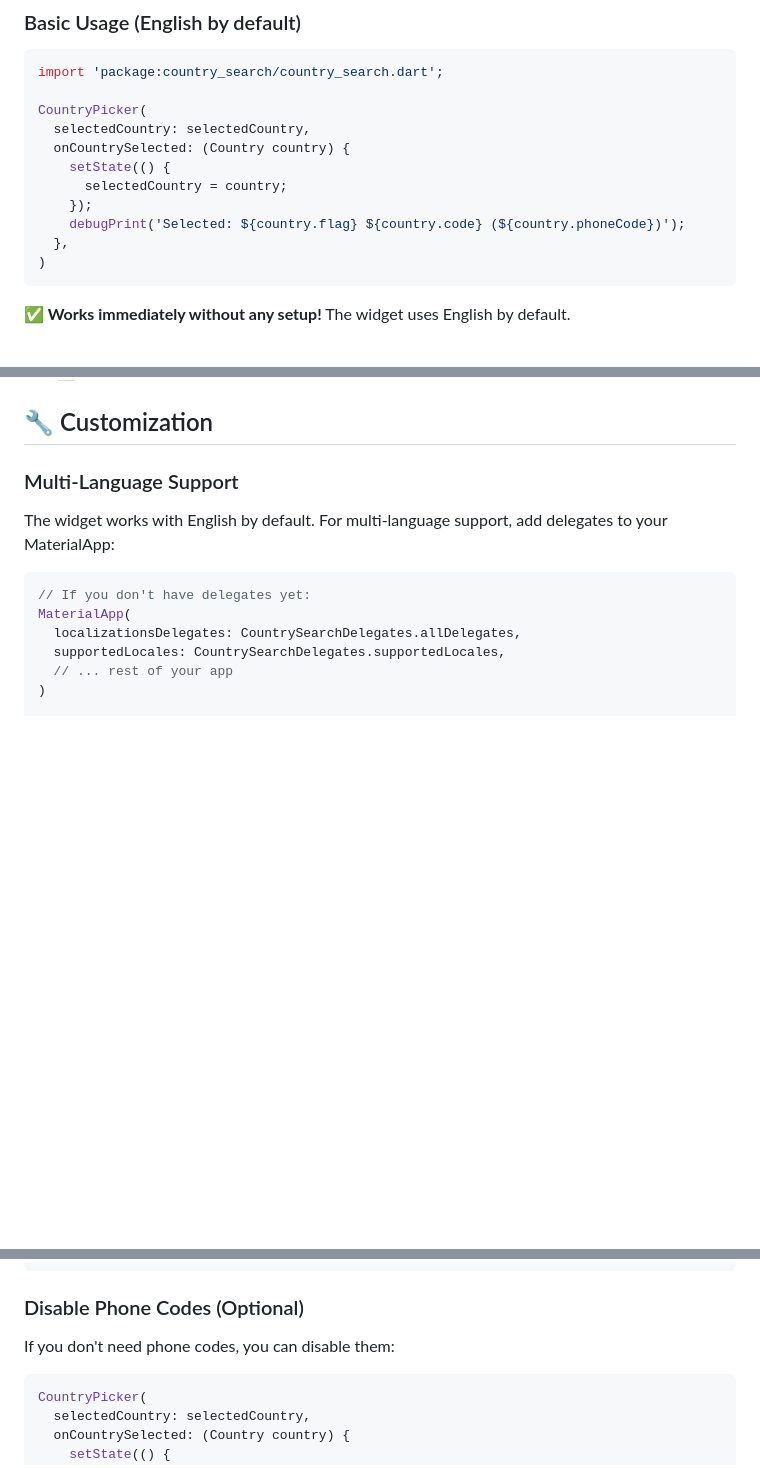
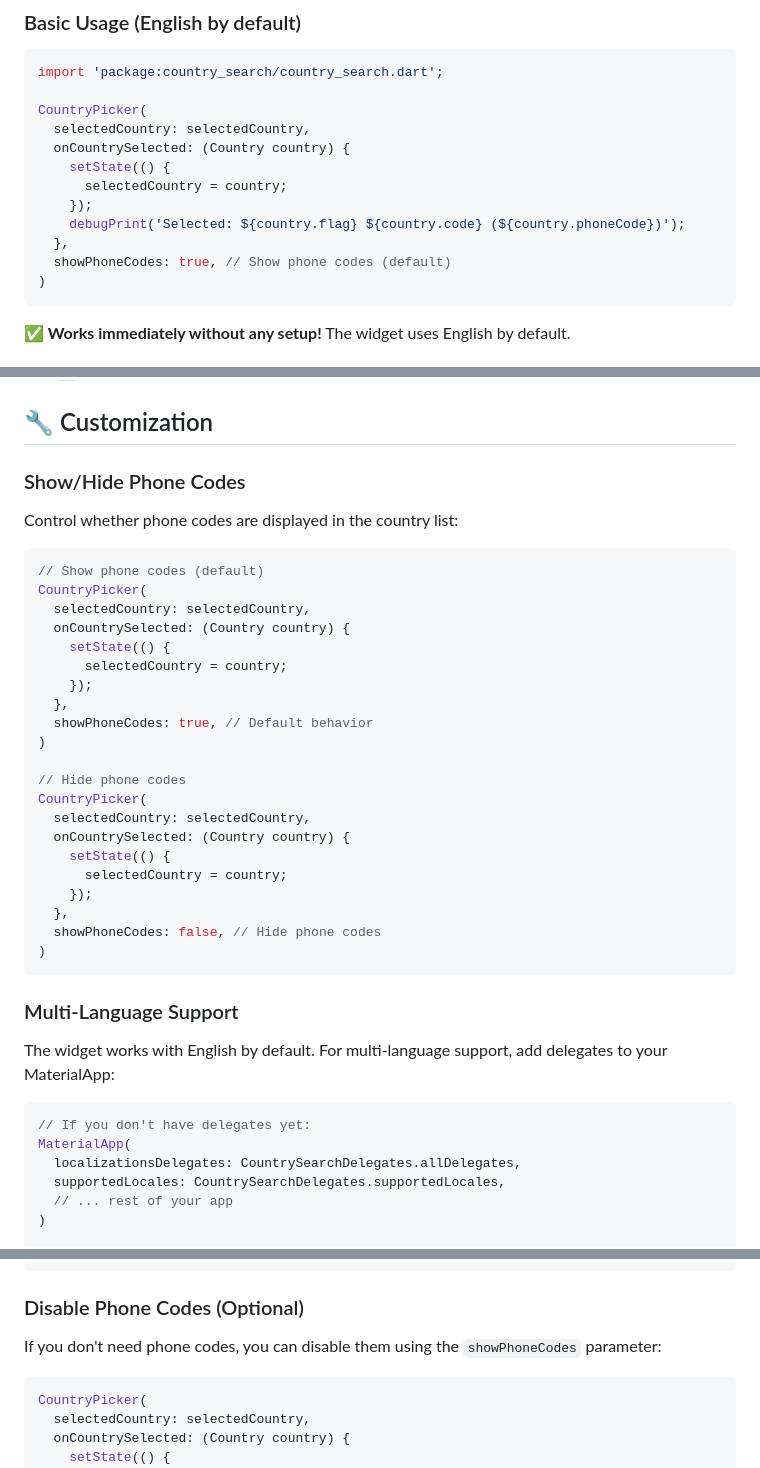
Before and after one commit to stanislavworldin/search, a Markdown page: README.md, 3 parts joined by grey strips. Drawn GitHub-style; blank space fills up the shorter version.

Commit message:
docs: Update README with showPhoneCodes parameter
- Add showPhoneCodes parameter to basic usage example
- Add dedicated Show/Hide Phone Codes section
- Update Disable Phone Codes section with parameter reference
- Improve documentation clarity and completeness
- Show both show/hide examples for better understanding

````diff
--- a/README.md
+++ b/README.md
@@ -43,6 +43,7 @@ CountryPicker(
     });
     debugPrint('Selected: ${country.flag} ${country.code} (${country.phoneCode})');
   },
+  showPhoneCodes: true, // Show phone codes (default)
 )
 ```
 
@@ -67,6 +68,34 @@ The example demonstrates:
 
 
 ## 🔧 Customization
+
+### Show/Hide Phone Codes
+
+Control whether phone codes are displayed in the country list:
+
+```dart
+// Show phone codes (default)
+CountryPicker(
+  selectedCountry: selectedCountry,
+  onCountrySelected: (Country country) {
+    setState(() {
+      selectedCountry = country;
+    });
+  },
+  showPhoneCodes: true, // Default behavior
+)
+
+// Hide phone codes
+CountryPicker(
+  selectedCountry: selectedCountry,
+  onCountrySelected: (Country country) {
+    setState(() {
+      selectedCountry = country;
+    });
+  },
+  showPhoneCodes: false, // Hide phone codes
+)
+```
 
 ### Multi-Language Support
 
@@ -99,7 +128,7 @@ MaterialApp(
 
 ### Disable Phone Codes (Optional)
 
-If you don't need phone codes, you can disable them:
+If you don't need phone codes, you can disable them using the `showPhoneCodes` parameter:
 
 ```dart
 CountryPicker(
````
